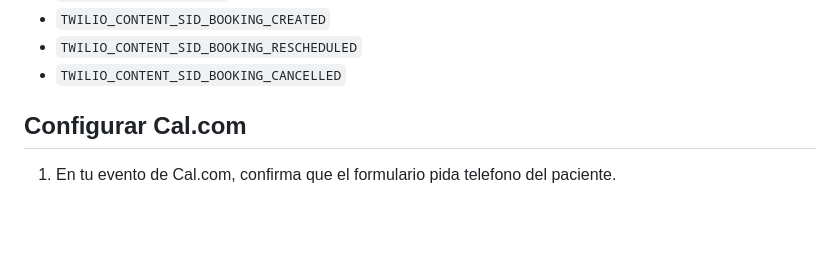
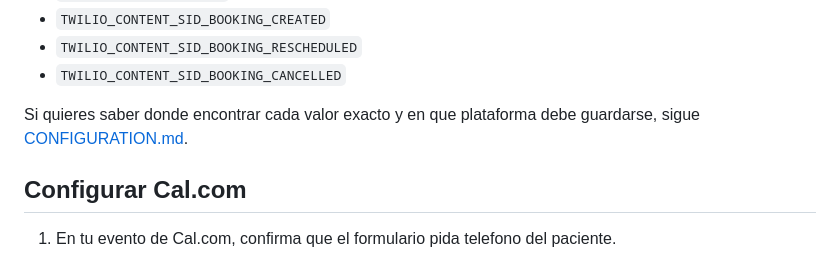
Before and after one commit to ramonpizana/SaludNeurofuncional, a Markdown page: DEPLOYMENT.md, the part around the change. Drawn GitHub-style; blank space fills up the shorter version.

Commit message:
Clarify deployment configuration flow

```diff
--- a/DEPLOYMENT.md
+++ b/DEPLOYMENT.md
@@ -69,6 +69,8 @@ Secretos:
 - `TWILIO_CONTENT_SID_BOOKING_CREATED`
 - `TWILIO_CONTENT_SID_BOOKING_RESCHEDULED`
 - `TWILIO_CONTENT_SID_BOOKING_CANCELLED`
+
+Si quieres saber donde encontrar cada valor exacto y en que plataforma debe guardarse, sigue [CONFIGURATION.md](C:/Users/ramon/Documents/EdisonPage/SaludNeurofuncional/CONFIGURATION.md).
 
 ## Configurar Cal.com
 
```
